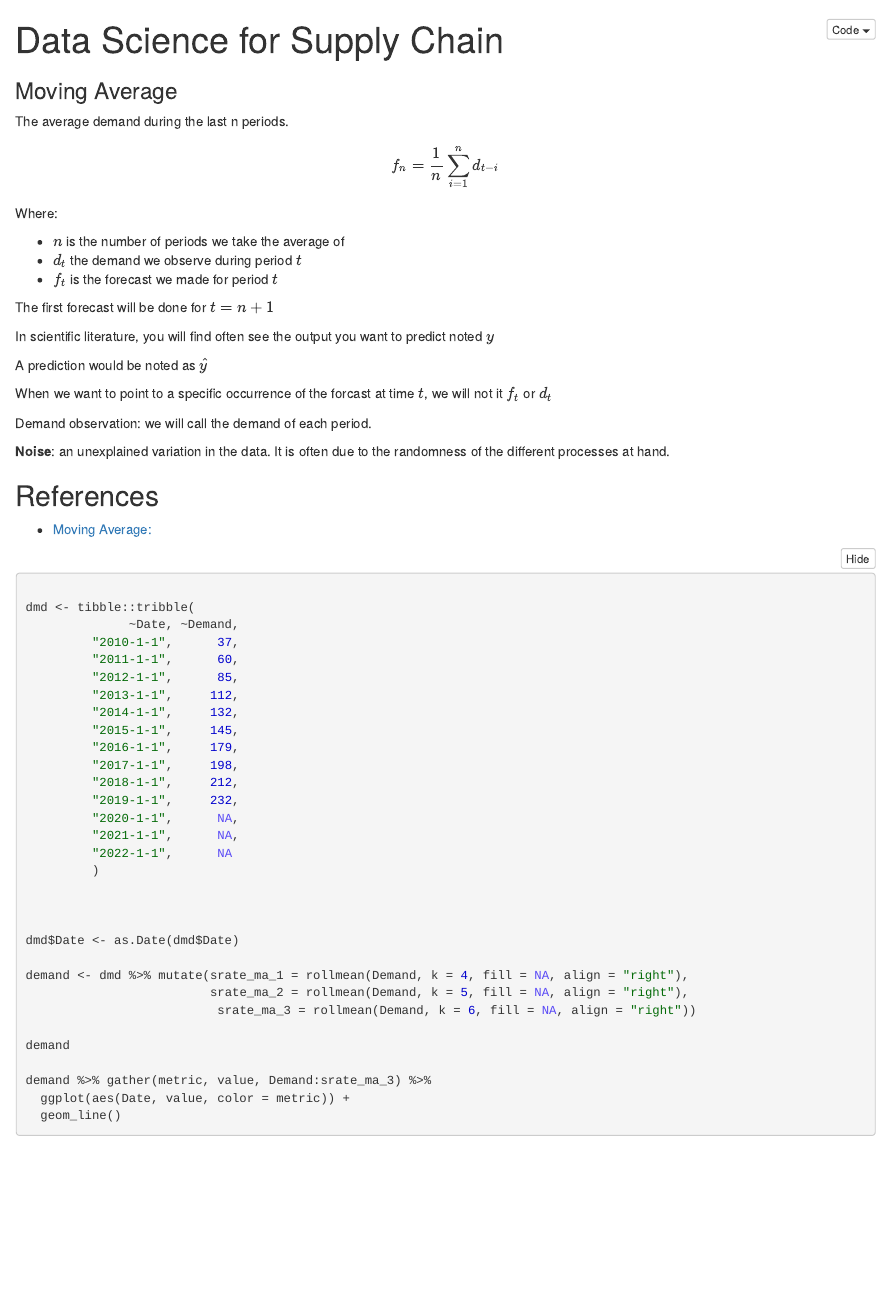
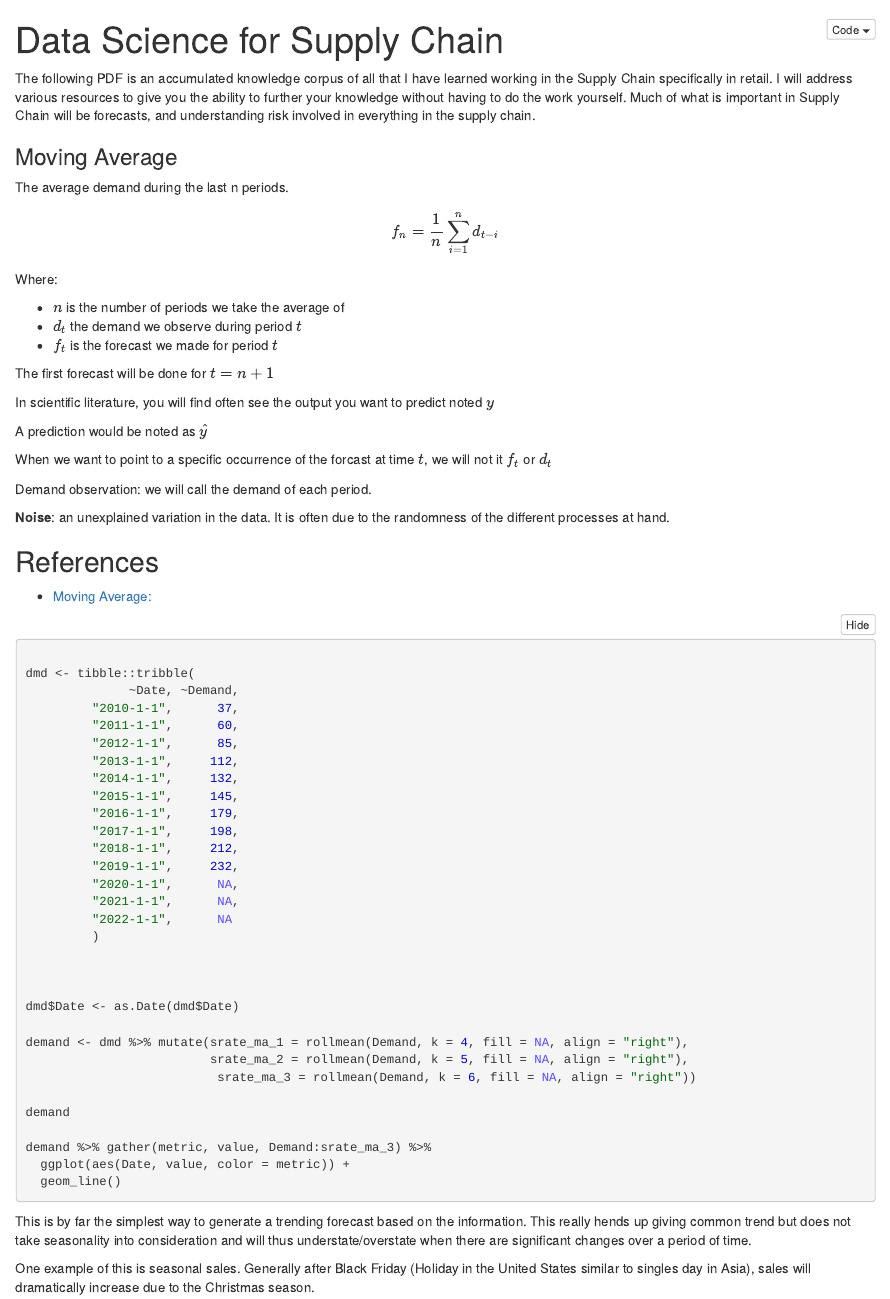
Before and after one commit to cdr6934/SCForecastR, an R Markdown document (MovingAverage.Rmd): the page in a window 1100 px wide, from its top. The pictures show the output file MovingAverage.nb.html that the author committed with the source, opened offline.

Commit message:
Further progress on the supply chain and data science.

````diff
--- a/MovingAverage.Rmd
+++ b/MovingAverage.Rmd
@@ -1,9 +1,12 @@
 ---
 title: "Data Science for Supply Chain"
 output:
+  word_document: default
+  html_notebook: default
   pdf_document: default
-  html_notebook: default
 ---
+
+The following PDF is an accumulated knowledge corpus of all that I have learned working in the Supply Chain specifically in retail. I will address various resources to give you the ability to further your knowledge without having to do the work yourself. Much of what is important in Supply Chain will be forecasts, and understanding risk involved in everything in the supply chain.
 
 ### Moving Average
 The average demand during the last n periods.
@@ -75,3 +78,7 @@ demand %>% gather(metric, value, Demand:srate_ma_3) %>%
   ggplot(aes(Date, value, color = metric)) +
   geom_line()
 ```
+
+This is by far the simplest way to generate a trending forecast based on the information. This really hends up giving common trend but does not take seasonality into consideration and will thus understate/overstate when there are significant changes over a period of time.
+
+One example of this is seasonal sales. Generally after Black Friday (Holiday in the United States similar to singles day in Asia), sales will dramatically increase due to the Christmas season.
````
Also changed, not shown: MovingAverage.nb.html, MovingAverage.pdf, 1 other file.
